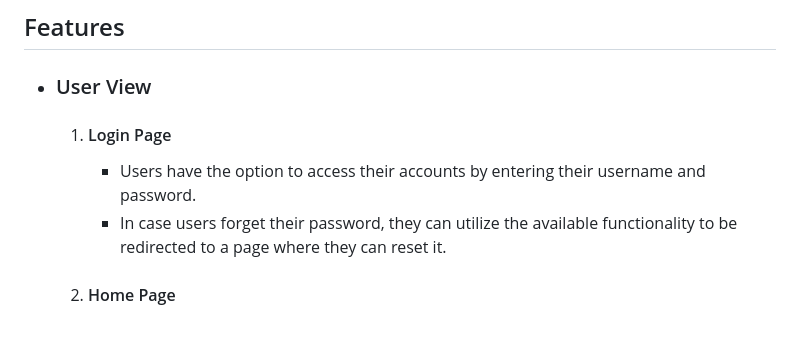
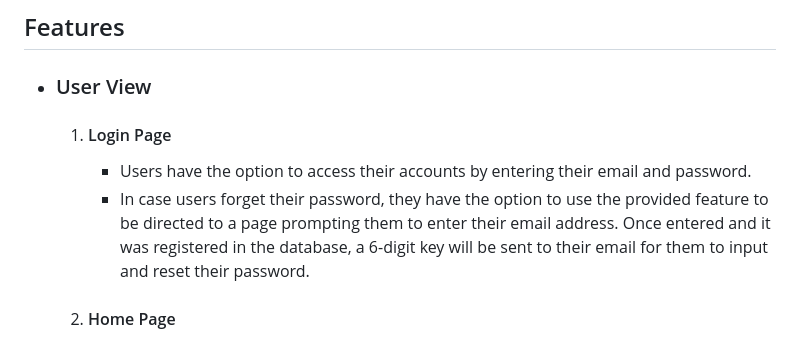
Before and after one commit to MohamedAbotalb/Cafateria_Management_System, a Markdown page: README.md, the part around the change. GitHub-like rendering.

```diff
--- a/README.md
+++ b/README.md
@@ -8,8 +8,8 @@ Cafeteria is an online application created with HTML, CSS, JavaScript, Bootstrap
 
   1. #### Login Page
 
-     - Users have the option to access their accounts by entering their username and password.
-     - In case users forget their password, they can utilize the available functionality to be redirected to a page where they can reset it.
+     - Users have the option to access their accounts by entering their email and password.
+     - In case users forget their password, they have the option to use the provided feature to be directed to a page prompting them to enter their email address. Once entered and it was registered in the database, a 6-digit key will be sent to their email for them to input and reset their password.
 
   2. #### Home Page
 
```
